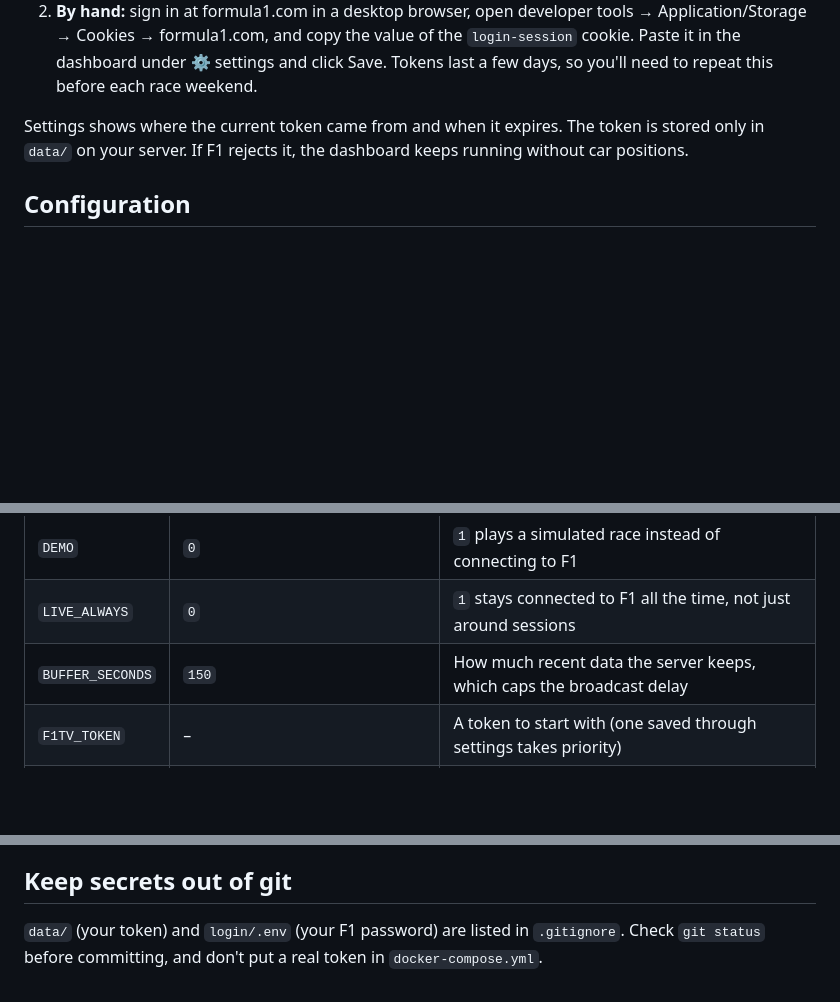
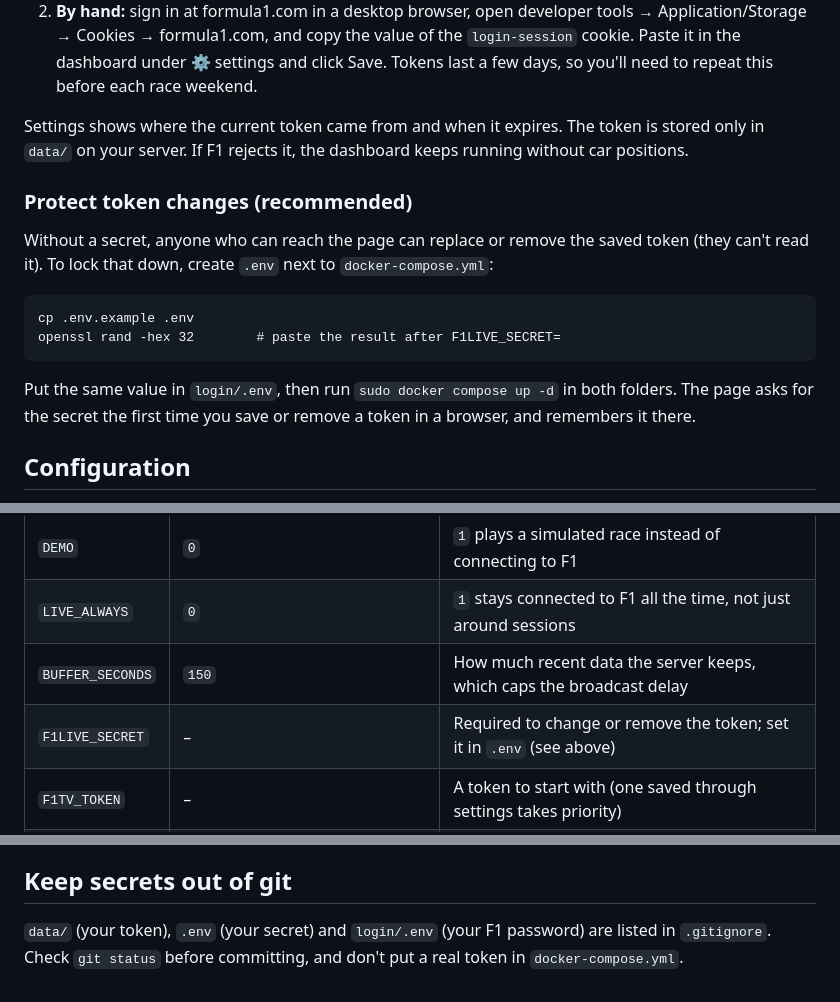
Before and after one commit to AteaHelland/F1Live, a Markdown page: README.md, 3 parts joined by grey strips. Rendered like a GitHub page; blank space fills up the shorter version.

Commit message:
Restore the token secret on the page

```diff
--- a/README.md
+++ b/README.md
@@ -124,6 +124,18 @@ Settings shows where the current token came from and when it expires. The token
 only in `data/` on your server. If F1 rejects it, the dashboard keeps running without car
 positions.
 
+### Protect token changes (recommended)
+
+Without a secret, anyone who can reach the page can replace or remove the saved token (they
+can't read it). To lock that down, create `.env` next to `docker-compose.yml`:
+
+    cp .env.example .env
+    openssl rand -hex 32        # paste the result after F1LIVE_SECRET=
+
+Put the same value in `login/.env`, then run `sudo docker compose up -d` in both folders. The
+page asks for the secret the first time you save or remove a token in a browser, and
+remembers it there.
+
 ## Configuration
 
 Set these under `environment:` in `docker-compose.yml`, then run `sudo docker compose up -d`
@@ -134,6 +146,7 @@ Set these under `environment:` in `docker-compose.yml`, then run `sudo docker co
 | `DEMO` | `0` | `1` plays a simulated race instead of connecting to F1 |
 | `LIVE_ALWAYS` | `0` | `1` stays connected to F1 all the time, not just around sessions |
 | `BUFFER_SECONDS` | `150` | How much recent data the server keeps, which caps the broadcast delay |
+| `F1LIVE_SECRET` | – | Required to change or remove the token; set it in `.env` (see above) |
 | `F1TV_TOKEN` | – | A token to start with (one saved through settings takes priority) |
 | `DATA_DIR` | `./data` | Where the calendar, track outlines, last session and token are kept |
 | `DEMO_SPEED` | `1` | In demo mode, runs the simulated session faster (e.g. `8`) to fill the charts quickly; lap times look odd at high speeds |
@@ -163,5 +176,6 @@ reload the page in your browser.
 
 ## Keep secrets out of git
 
-`data/` (your token) and `login/.env` (your F1 password) are listed in `.gitignore`. Check
+`data/` (your token), `.env` (your secret) and `login/.env` (your F1 password) are listed in
+`.gitignore`. Check
 `git status` before committing, and don't put a real token in `docker-compose.yml`.
```
